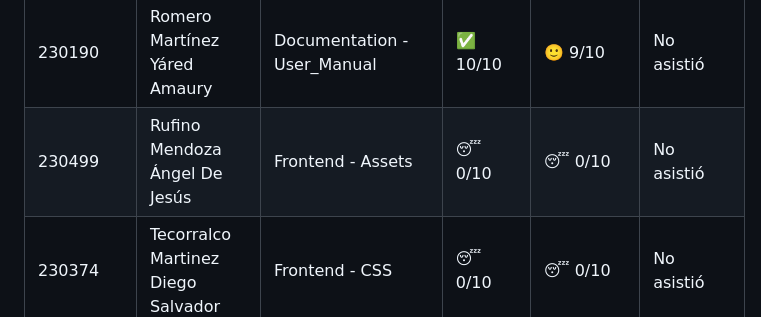
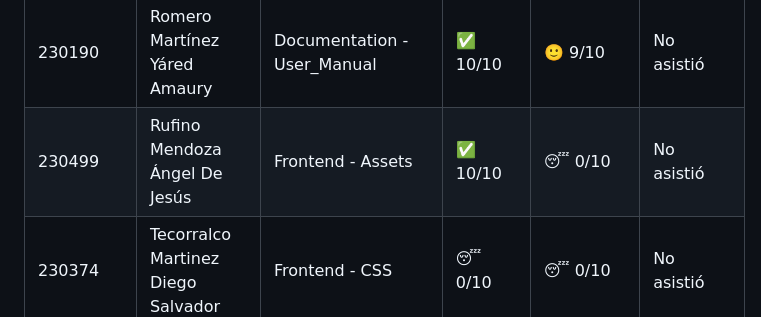
Before and after one commit to MTI-MarcoRH/Integradora_Practica06_ramales_3b_matricula, a Markdown page: README.md, the part around the change. GitHub-like rendering.

Commit message:
Fusión de la rama angel
Se fusionó la rama de Ángel con el proyecto principal, corrigiendo el contenido y actualizando su calificación del Ejercicio A

```diff
--- a/README.md
+++ b/README.md
@@ -56,7 +56,7 @@
 |230410|Ramírez Reyes Jonathan Baldemar|Documentation - NFRs|✅ 10/10|✅ 10/10 |✅ 10/10|
 |230733|Ríos Durán Marcos Jesús|Documentation - UHs|✅ 10/10|🙂 9/10 | No asistió |
 |230190|Romero Martínez Yáred Amaury|Documentation - User_Manual|✅ 10/10|🙂 9/10 | No asistió |
-|230499|Rufino Mendoza Ángel De Jesús|Frontend - Assets|😴 0/10|😴 0/10 | No asistió |
+|230499|Rufino Mendoza Ángel De Jesús|Frontend - Assets|✅ 10/10|😴 0/10 | No asistió |
 |230374|Tecorralco Martinez Diego Salvador|Frontend - CSS|😴 0/10|😴 0/10 | No asistió |
 |230574|Vargas Galindo Guadalupe Idai|Frontend - HTML|😴 0/10|😴 0/10 | No asistió |
 |230196|Viveros Martinez Juvenal|Frontend - JS|😴 0/10| 😶 7/10 | No asistió |
```
